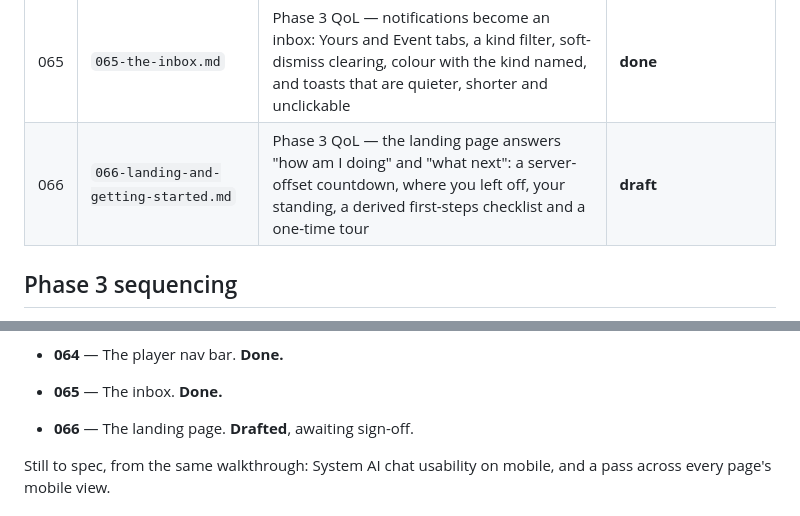
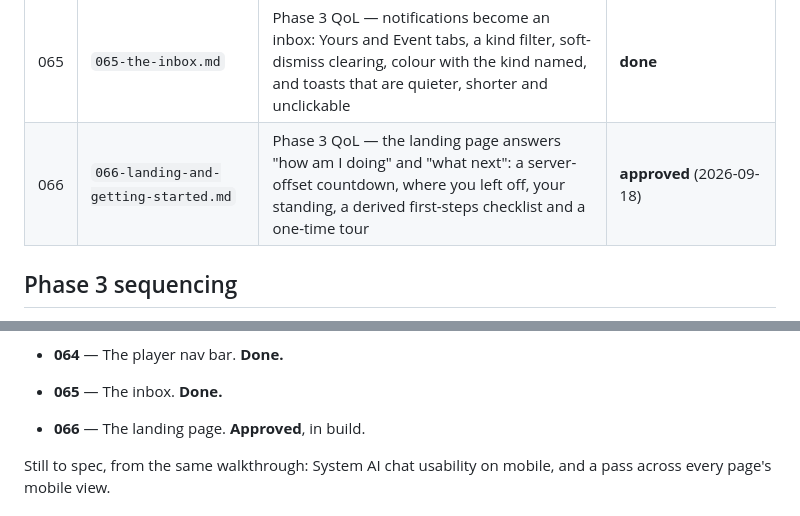
Before and after one commit to Anders-Sec/ctf, a Markdown page: specs/README.md, 2 parts joined by grey strips. Drawn GitHub-style.

```diff
--- a/specs/README.md
+++ b/specs/README.md
@@ -92,7 +92,7 @@ lore, art, a wider tone pass) is intentionally not started.
 | 063 | `063-challenge-body-markdown.md` | Phase 3 QoL — challenge descriptions render as markdown with code blocks, `artifact:` references resolve to uploaded pictures, and the challenge editor grows a Files panel over the upload endpoint that already existed | **done** |
 | 064 | `064-player-navigation.md` | Phase 3 QoL — the player nav bar: inbox moves left, sign out and settings into a profile menu, plain icons, a level chip, and a bar that survives a narrow window | **done** |
 | 065 | `065-the-inbox.md` | Phase 3 QoL — notifications become an inbox: Yours and Event tabs, a kind filter, soft-dismiss clearing, colour with the kind named, and toasts that are quieter, shorter and unclickable | **done** |
-| 066 | `066-landing-and-getting-started.md` | Phase 3 QoL — the landing page answers "how am I doing" and "what next": a server-offset countdown, where you left off, your standing, a derived first-steps checklist and a one-time tour | **draft** |
+| 066 | `066-landing-and-getting-started.md` | Phase 3 QoL — the landing page answers "how am I doing" and "what next": a server-offset countdown, where you left off, your standing, a derived first-steps checklist and a one-time tour | **approved** (2026-09-18) |
 
 ## Phase 3 sequencing
 
@@ -137,7 +137,7 @@ of a manual walkthrough of every surface rather than up front. In progress:
 - **063** — Markdown and pictures in a challenge. **Done.**
 - **064** — The player nav bar. **Done.**
 - **065** — The inbox. **Done.**
-- **066** — The landing page. **Drafted**, awaiting sign-off.
+- **066** — The landing page. **Approved**, in build.
 
 Still to spec, from the same walkthrough: System AI chat usability on mobile,
 and a pass across every page's mobile view.
```
Also changed, not shown: specs/066-landing-and-getting-started.md (+9 -9 lines).
